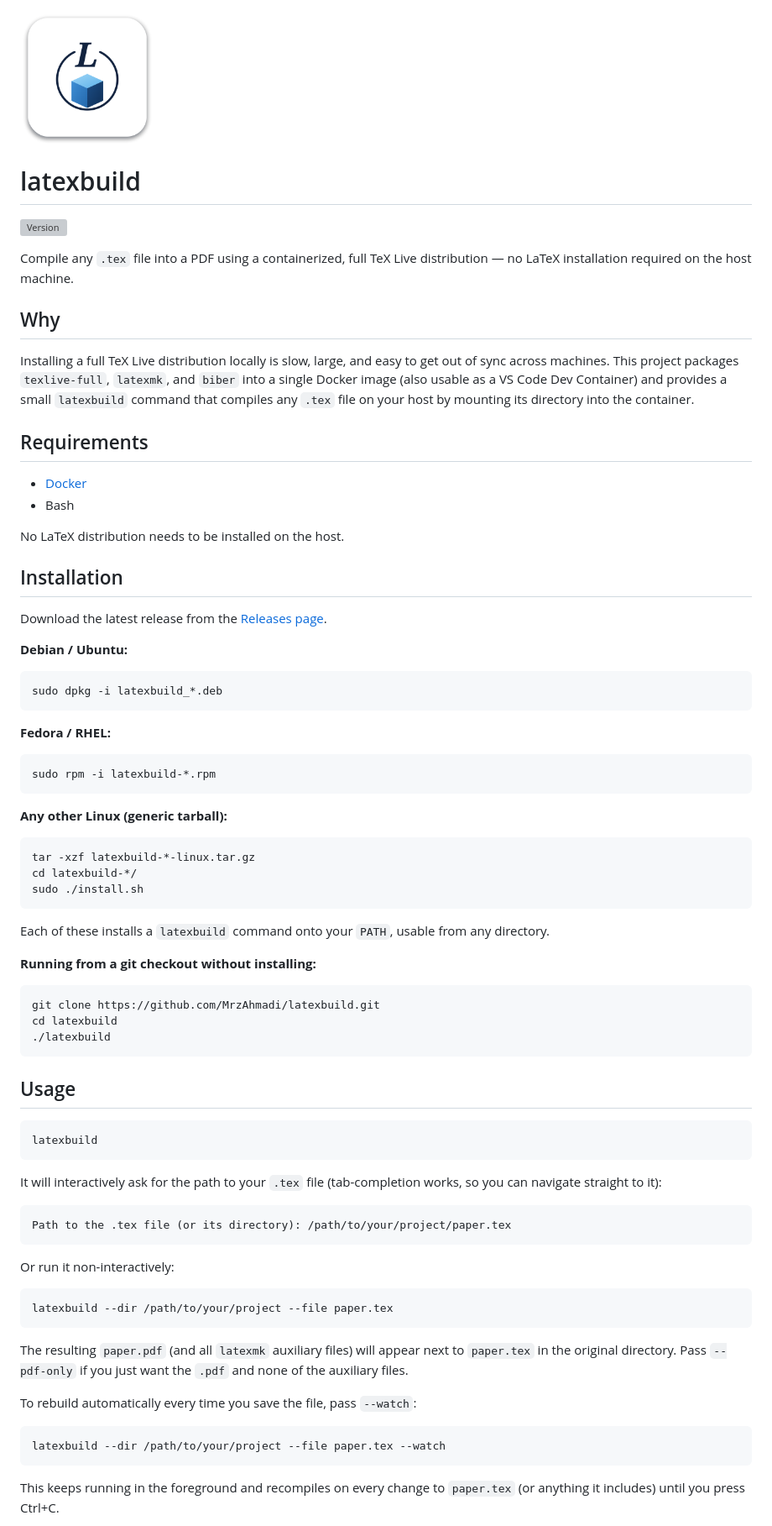
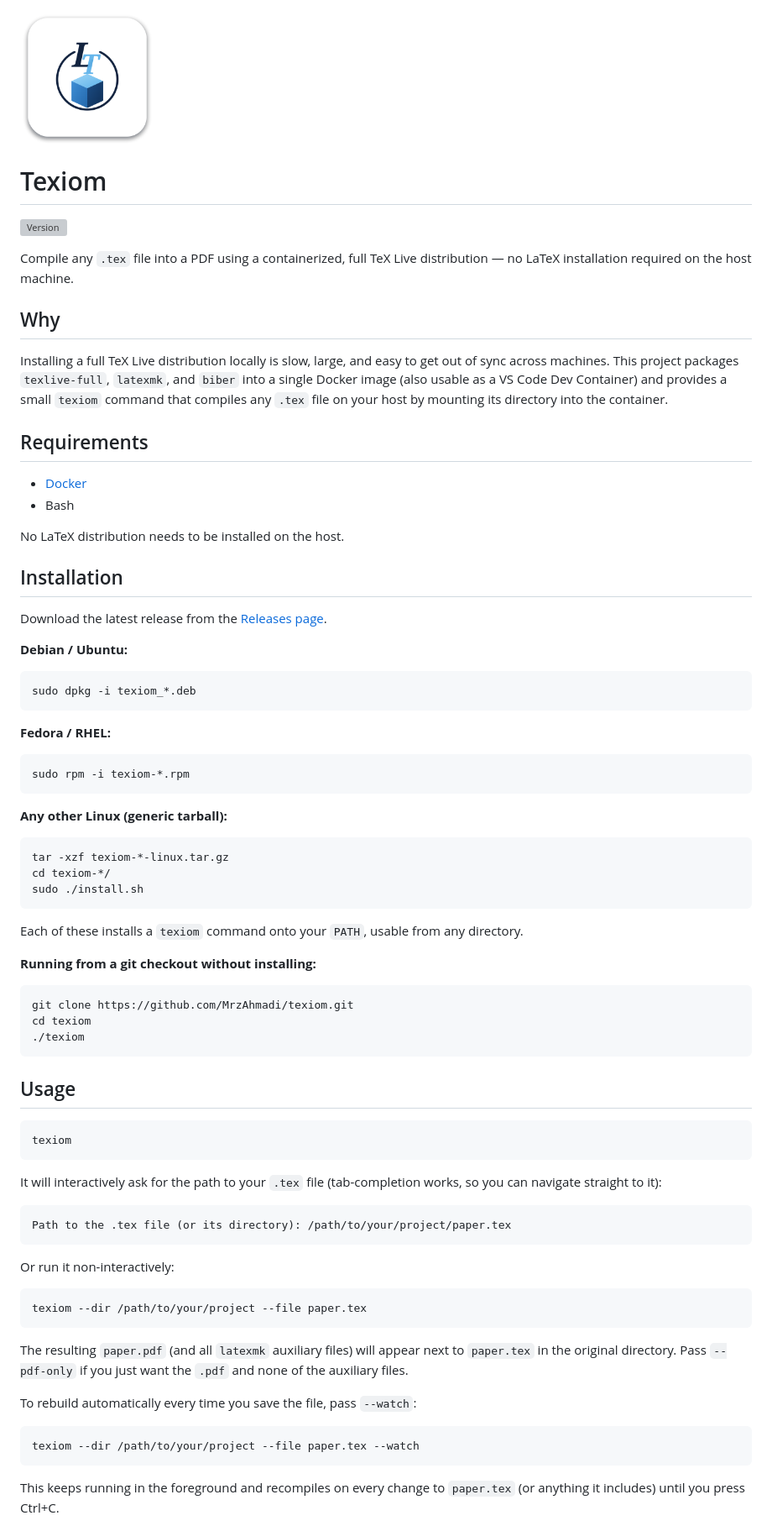
Before and after one commit to MrzAhmadi/Texiom, a Markdown page: README.md, the part around the change printed below. Shown: that part at 84% size. Drawn GitHub-style; pictures changed too: assets/logo.png; grey boxes are pictures that could not be loaded.

````diff
--- a/README.md
+++ b/README.md
@@ -2,3 +2,3 @@
 
-# latexbuild
+# Texiom
 
@@ -12,7 +12,7 @@ distribution — no LaTeX installation required on the host machine.
 Installing a full TeX Live distribution locally is slow, large, and easy to
 get out of sync across machines. This project packages `texlive-full`,
 `latexmk`, and `biber` into a single Docker image (also usable as a VS Code
-Dev Container) and provides a small `latexbuild` command that compiles any
+Dev Container) and provides a small `texiom` command that compiles any
 `.tex` file on your host by mounting its directory into the container.
 
 ## Requirements
@@ -30,38 +30,38 @@ Download the latest release from the
 **Debian / Ubuntu:**
 
 ```bash
-sudo dpkg -i latexbuild_*.deb
+sudo dpkg -i texiom_*.deb
 ```
 
 **Fedora / RHEL:**
 
 ```bash
-sudo rpm -i latexbuild-*.rpm
+sudo rpm -i texiom-*.rpm
 ```
 
 **Any other Linux (generic tarball):**
 
 ```bash
-tar -xzf latexbuild-*-linux.tar.gz
-cd latexbuild-*/
+tar -xzf texiom-*-linux.tar.gz
+cd texiom-*/
 sudo ./install.sh
 ```
 
-Each of these installs a `latexbuild` command onto your `PATH`, usable from
+Each of these installs a `texiom` command onto your `PATH`, usable from
 any directory.
 
 **Running from a git checkout without installing:**
 
 ```bash
-git clone https://github.com/MrzAhmadi/latexbuild.git
-cd latexbuild
-./latexbuild
+git clone https://github.com/MrzAhmadi/texiom.git
+cd texiom
+./texiom
 ```
 
 ## Usage
 
 ```bash
-latexbuild
+texiom
 ```
 
 It will interactively ask for the path to your `.tex` file (tab-completion
@@ -74,7 +74,7 @@ Path to the .tex file (or its directory): /path/to/your/project/paper.tex
 Or run it non-interactively:
 
 ```bash
-latexbuild --dir /path/to/your/project --file paper.tex
+texiom --dir /path/to/your/project --file paper.tex
 ```
 
 The resulting `paper.pdf` (and all `latexmk` auxiliary files) will appear
@@ -84,7 +84,7 @@ just want the `.pdf` and none of the auxiliary files.
 To rebuild automatically every time you save the file, pass `--watch`:
 
 ```bash
-latexbuild --dir /path/to/your/project --file paper.tex --watch
+texiom --dir /path/to/your/project --file paper.tex --watch
 ```
 
 This keeps running in the foreground and recompiles on every change to
````
Also changed, not shown: other parts of README.md (+18 -26 lines), assets/sc1.png, 16 other files.
